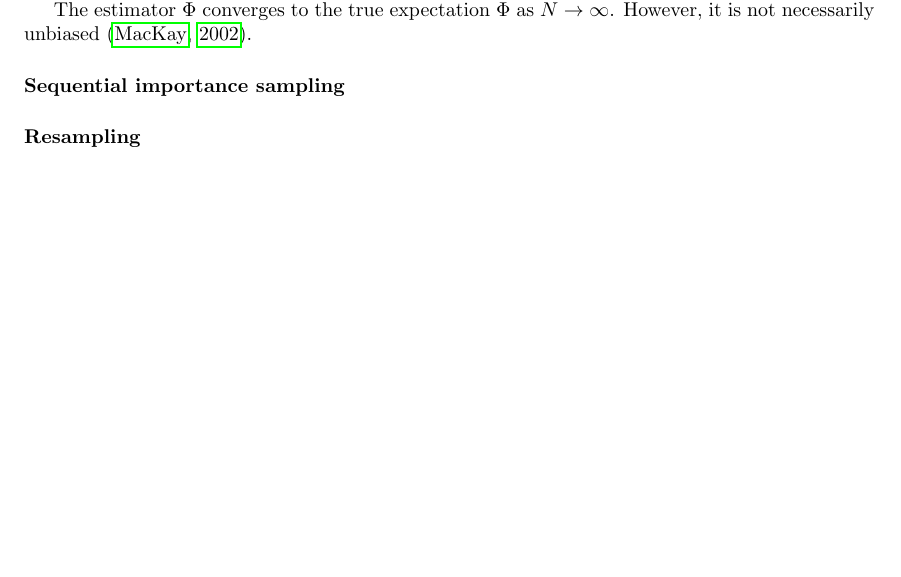
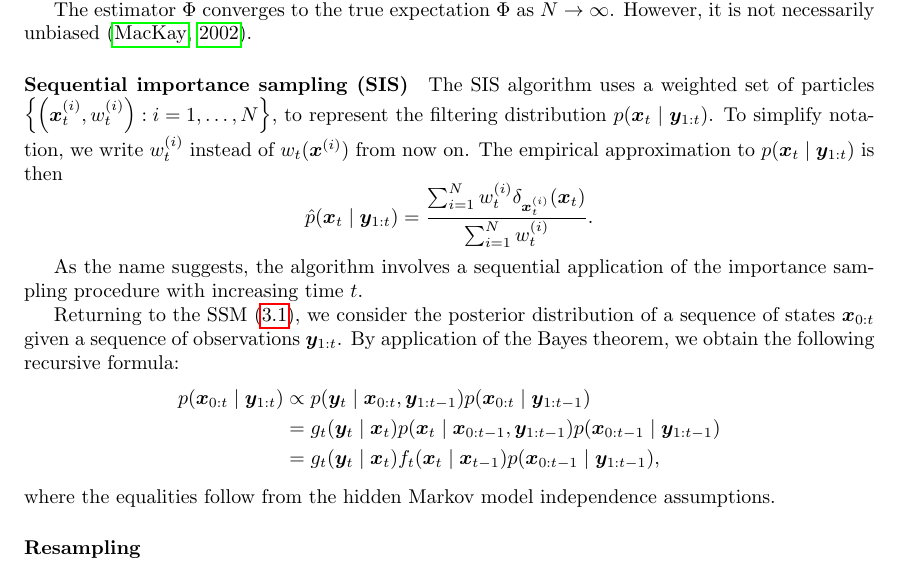
Before and after one commit to tomaskala/master-thesis, a LaTeX thesis (thesis/Thesis.tex, which reads thesis/tex/chapters/inference.tex): part of page 24 of 32, cut so that both start at the same text, the shorter picture padded with empty space. Compiled offline with pdfLaTeX.

Commit message:
Started SIS

```diff
--- a/thesis/tex/chapters/inference.tex
+++ b/thesis/tex/chapters/inference.tex
@@ -199,7 +199,23 @@ We note that by using $w$ instead of $w^*$ and normalizing by the weights sum in
 The estimator $\widehat{\Phi}$ converges to the true expectation $\Phi$ as $N \to \infty$. However, it is not necessarily unbiased \citep{information-theory}.
 
 
-\paragraph{Sequential importance sampling}
+\paragraph{Sequential importance sampling (SIS)}
+The SIS algorithm uses a weighted set of particles $\left\{\left(\bm{x}_t^{(i)}, w_t^{(i)} \right) : i = 1, \ldots, N \right\}$, to represent the filtering distribution $p(\bm{x}_t \mid \by_{1:t})$. To simplify notation, we write $w_t^{(i)}$ instead of $w_t(\bm{x}^{(i)})$ from now on. The empirical approximation to $p(\bm{x}_t \mid \by_{1:t})$ is then
+\begin{equation*}
+\hat{p}(\bm{x}_t \mid \by_{1:t}) = \frac{\sum_{i=1}^N w_t^{(i)} \delta_{\bm{x}_t^{(i)}}(\bm{x}_t)}{\sum_{i=1}^N w_t^{(i)}}.
+\end{equation*}
+
+As the name suggests, the algorithm involves a sequential application of the importance sampling procedure with increasing time $t$.
+
+Returning to the SSM \eqref{sec:ssm-definition}, we consider the posterior distribution of a sequence of states $\bx_{0:t}$ given a sequence of observations $\by_{1:t}$. By application of the Bayes theorem, we obtain the following recursive formula:
+\begin{equation*}
+\begin{split}
+p(\bx_{0:t} \mid \by_{1:t}) & \propto p(\by_t \mid \bx_{0:t}, \by_{1:t-1}) p(\bx_{0:t} \mid \by_{1:t-1}) \\
+&= \obs_t(\by_t \mid \bx_t) p(\bx_t \mid \bx_{0:t-1}, \by_{1:t-1}) p(\bx_{0:t-1} \mid \by_{1:t-1}) \\
+&= \obs_t(\by_t \mid \bx_t) \trans_t(\bx_t \mid \bx_{t-1}) p(\bx_{0:t-1} \mid \by_{1:t-1}),
+\end{split}
+\end{equation*}
+where the equalities follow from the hidden Markov model independence assumptions.
 
 \paragraph{Resampling}
 
```
Also changed, not shown: thesis/Thesis.pdf.
